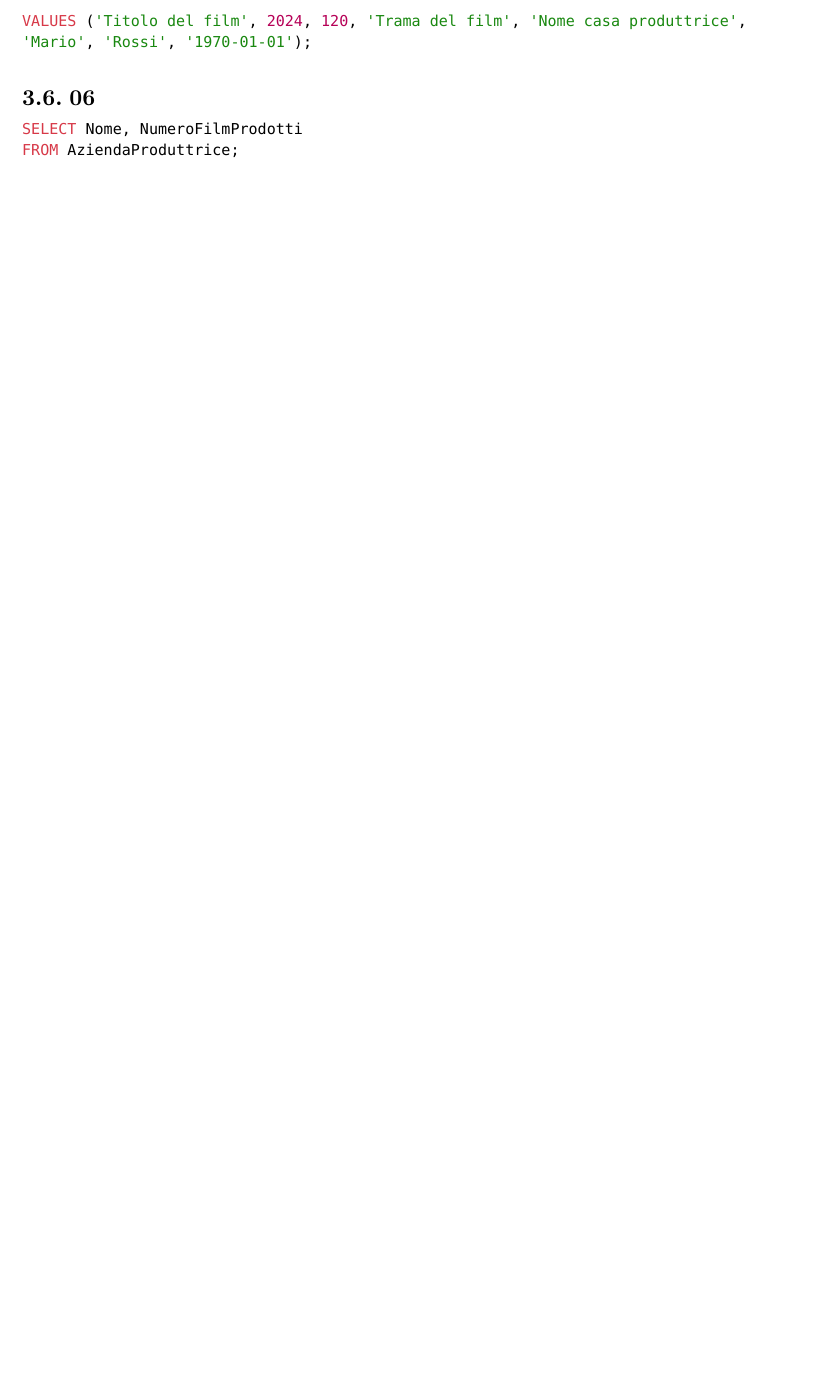
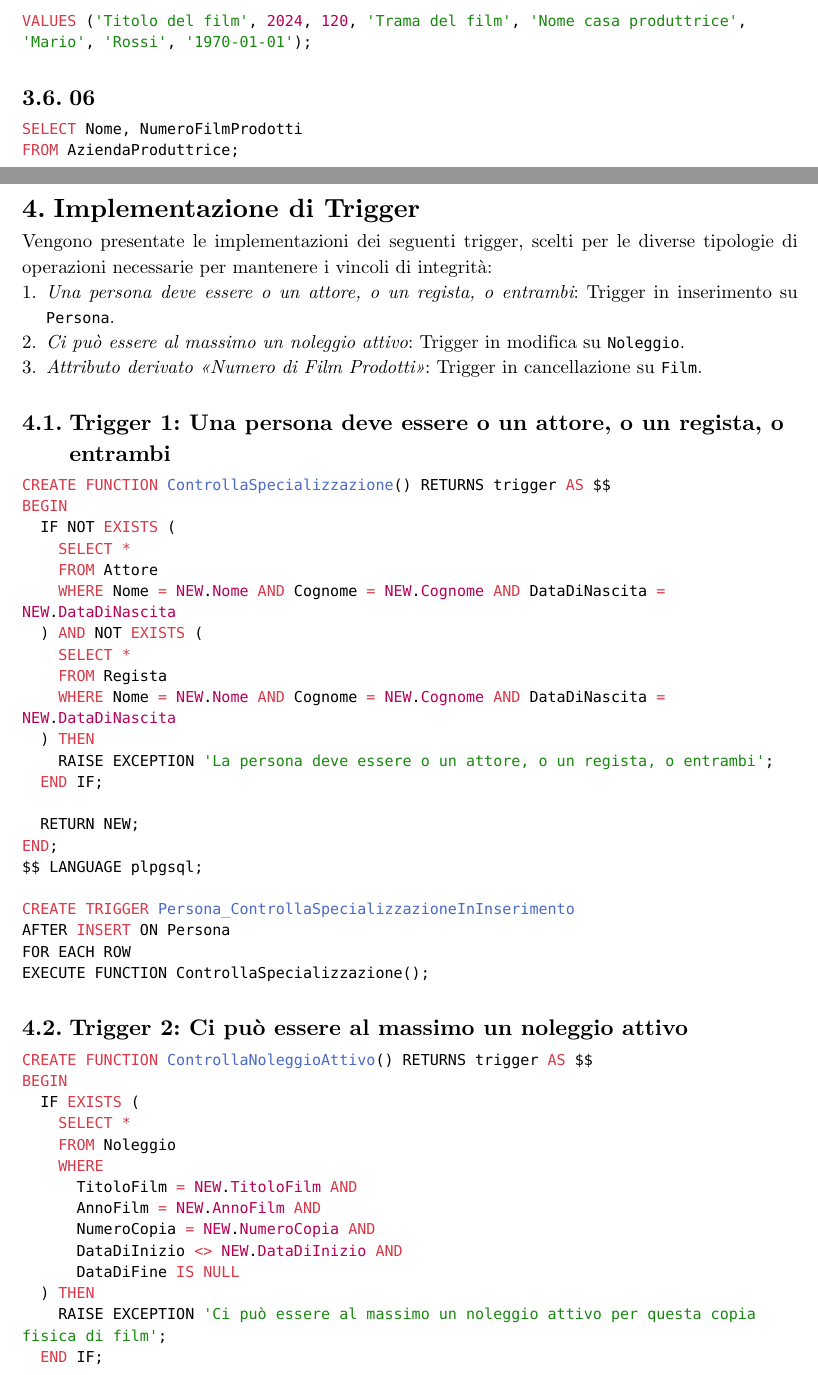
Before and after one commit to lazylace37/uni_basi_di_dati_lab, a Typst document (progetto.typ): part of page 14 of 16 before the commit and two parts of pages 15 and 16 of 19 after it, the two joined at a grey line, cut so that both start at the same text, the shorter picture padded with empty space. Compiled offline with Typst 0.15.

Commit message:
feat: implemented some triggers and fixed some er/sql tables.

````diff
--- a/progetto.typ
+++ b/progetto.typ
@@ -766,3 +813,54 @@ SELECT Nome, NumeroFilmProdotti
 FROM AziendaProduttrice;
 ```
 
+= Implementazione di Trigger
+Vengono presentate le implementazioni dei seguenti trigger, scelti per le diverse tipologie di operazioni necessarie per mantenere i vincoli di integrità:
+1. _Una persona deve essere o un attore, o un regista, o entrambi_: Trigger in inserimento su `Persona`.
+2. _Ci può essere al massimo un noleggio attivo_: Trigger in modifica su `Noleggio`.
+3. _Attributo derivato "Numero di Film Prodotti"_: Trigger in cancellazione su `Film`.
+
+== Trigger 1: Una persona deve essere o un attore, o un regista, o entrambi
+```sql
+CREATE FUNCTION ControllaSpecializzazione() RETURNS trigger AS $$
+BEGIN
+  IF NOT EXISTS (
+    SELECT *
+    FROM Attore
+    WHERE Nome = NEW.Nome AND Cognome = NEW.Cognome AND DataDiNascita = NEW.DataDiNascita
+  ) AND NOT EXISTS (
+    SELECT *
+    FROM Regista
+    WHERE Nome = NEW.Nome AND Cognome = NEW.Cognome AND DataDiNascita = NEW.DataDiNascita
+  ) THEN
+    RAISE EXCEPTION 'La persona deve essere o un attore, o un regista, o entrambi';
+  END IF;
+
+  RETURN NEW;
+END;
+$$ LANGUAGE plpgsql;
+
+CREATE TRIGGER Persona_ControllaSpecializzazioneInInserimento
+AFTER INSERT ON Persona
+FOR EACH ROW
+EXECUTE FUNCTION ControllaSpecializzazione();
+```
+
+== Trigger 2: Ci può essere al massimo un noleggio attivo
+```sql
+CREATE FUNCTION ControllaNoleggioAttivo() RETURNS trigger AS $$
+BEGIN
+  IF EXISTS (
+    SELECT *
+    FROM Noleggio
+    WHERE
+      TitoloFilm = NEW.TitoloFilm AND
+      AnnoFilm = NEW.AnnoFilm AND
+      NumeroCopia = NEW.NumeroCopia AND
+      DataDiInizio <> NEW.DataDiInizio AND
+      DataDiFine IS NULL
+  ) THEN
+    RAISE EXCEPTION 'Ci può essere al massimo un noleggio attivo per questa copia fisica di film';
+  END IF;
+
+  RETURN NEW;
+END;
@@ -768,0 +872,11 @@ FROM AziendaProduttrice;
+FOR EACH ROW
+EXECUTE FUNCTION ControllaNoleggioAttivo();
+```
+
+== Trigger 3: Attributo derivato "Numero di Film Prodotti"
+```sql
+CREATE FUNCTION AggiornaNumeroFilmProdotti() RETURNS trigger AS $$
+BEGIN
+  UPDATE AziendaProduttrice
+  SET NumeroDiFilmProdotti = (
+    SELECT COUNT(*)
````
Also changed, not shown: progetto.typ (122 more changed lines).
